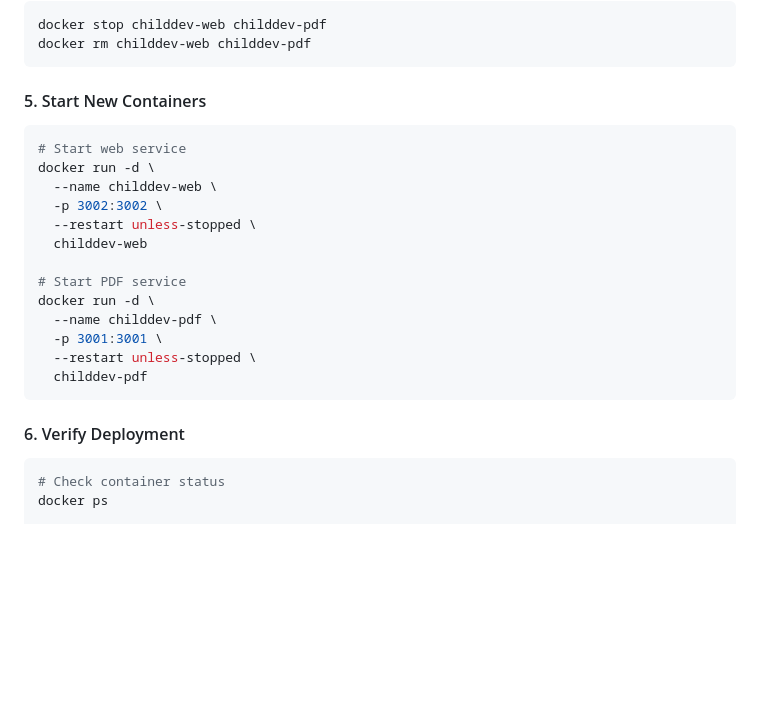
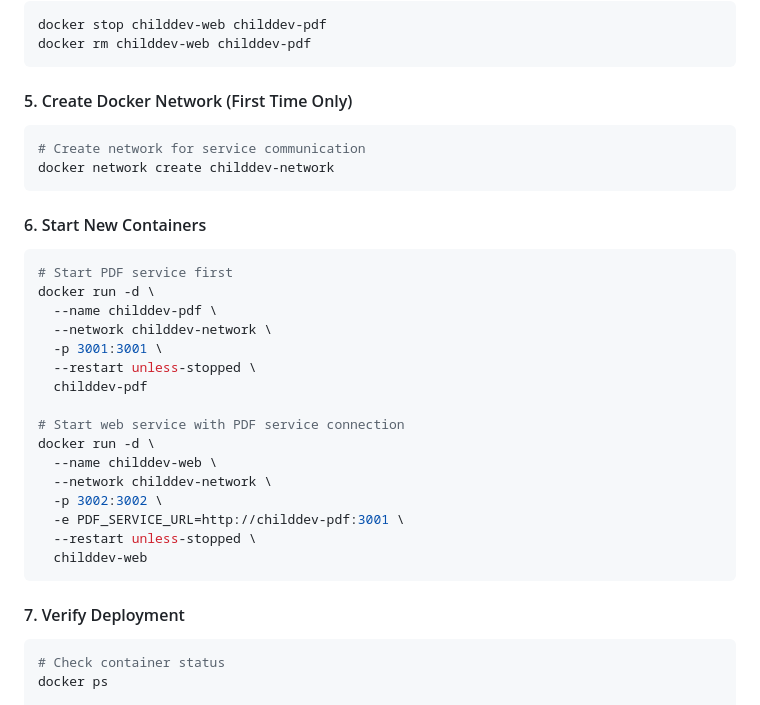
Before and after one commit to zarudesu/children-develop, a Markdown page: docs/DEPLOYMENT.md, the part around the change. Rendered like a GitHub page; blank space fills up the shorter version.

````diff
--- a/docs/DEPLOYMENT.md
+++ b/docs/DEPLOYMENT.md
@@ -59,24 +59,33 @@ docker stop childdev-web childdev-pdf
 docker rm childdev-web childdev-pdf
 ```
 
-#### 5. Start New Containers
+#### 5. Create Docker Network (First Time Only)
 ```bash
-# Start web service
-docker run -d \
-  --name childdev-web \
-  -p 3002:3002 \
-  --restart unless-stopped \
-  childdev-web
+# Create network for service communication
+docker network create childdev-network
+```
 
-# Start PDF service
+#### 6. Start New Containers
+```bash
+# Start PDF service first
 docker run -d \
   --name childdev-pdf \
+  --network childdev-network \
   -p 3001:3001 \
   --restart unless-stopped \
   childdev-pdf
+
+# Start web service with PDF service connection
+docker run -d \
+  --name childdev-web \
+  --network childdev-network \
+  -p 3002:3002 \
+  -e PDF_SERVICE_URL=http://childdev-pdf:3001 \
+  --restart unless-stopped \
+  childdev-web
 ```
 
-#### 6. Verify Deployment
+#### 7. Verify Deployment
 ```bash
 # Check container status
 docker ps
````
Also changed, not shown: docs/PRODUCTION_DEPLOYMENT_REPORT.md (added, +204 -0 lines).
